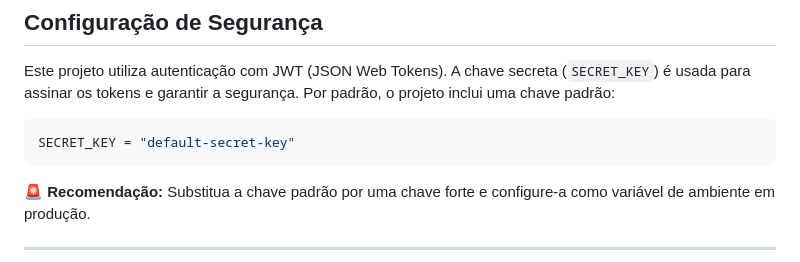
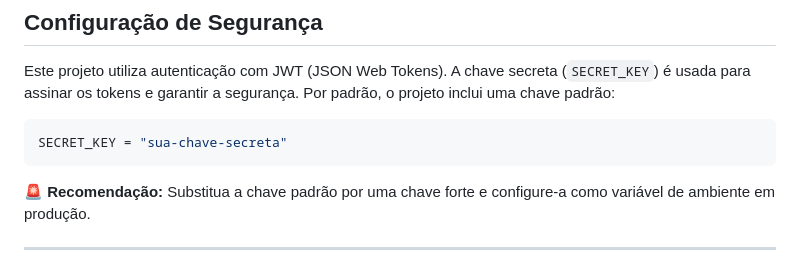
Before and after one commit to Evemarques07/Industrias-Wayne, a Markdown page: README.md, the part around the change. GitHub-like rendering.

````diff
--- a/README.md
+++ b/README.md
@@ -299,7 +299,7 @@ D:\Adm Joias\Documents\Everton\Projeto_Final_IN\
 Este projeto utiliza autenticação com JWT (JSON Web Tokens). A chave secreta (`SECRET_KEY`) é usada para assinar os tokens e garantir a segurança. Por padrão, o projeto inclui uma chave padrão:
 
 ```python
-SECRET_KEY = "default-secret-key"
+SECRET_KEY = "sua-chave-secreta"
 ```
 
 **🚨 Recomendação:**
````
